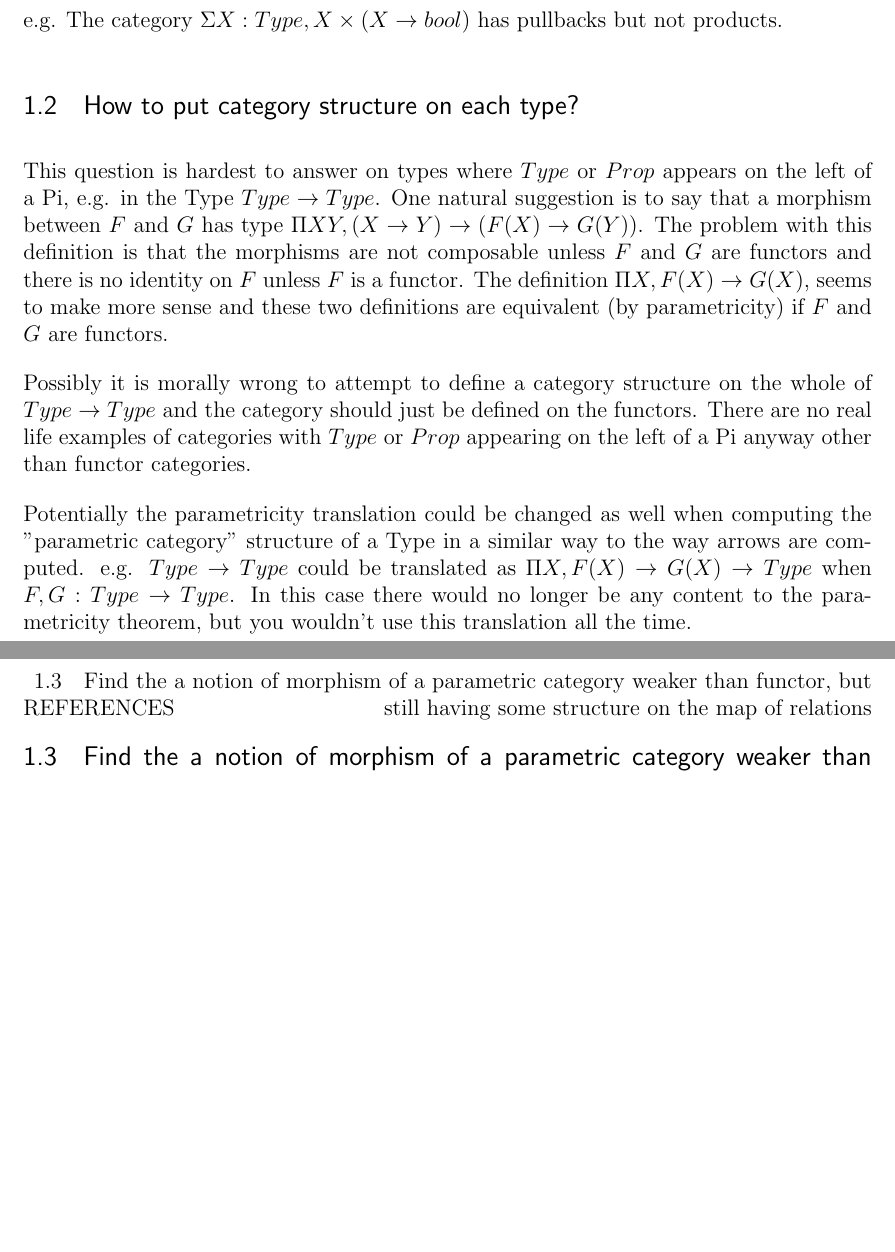
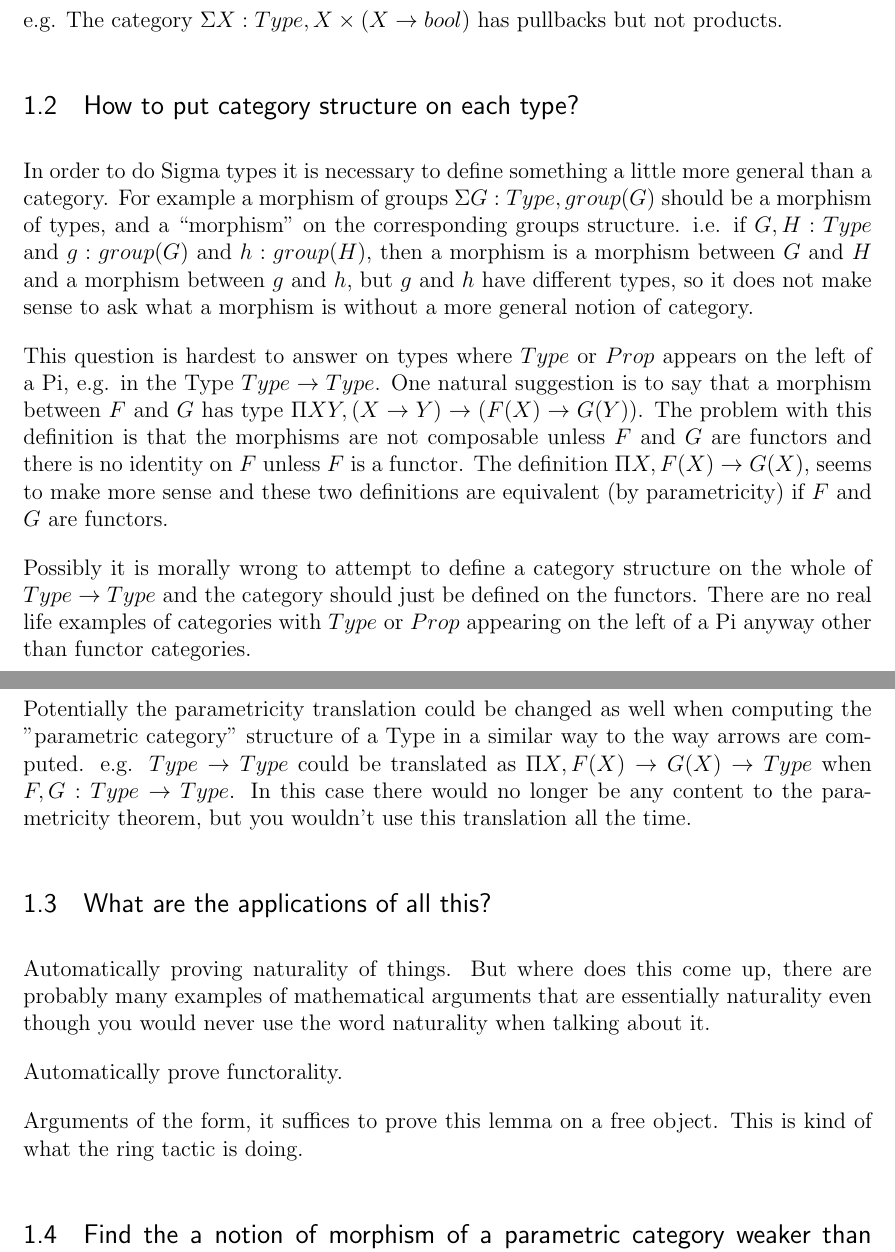
Before and after one commit to ChrisHughes24/coq-and-lean-playground, a LaTeX document (TeX/Parametricity-notes.tex): two parts of pages 1 and 2 of 2 before the commit and two parts of pages 1 and 2 of 3 after it, joined at a grey line, cut so that both start at the same text, the shorter picture padded with empty space. Compiled offline with pdfLaTeX.

Commit message:
more notes

```diff
--- a/TeX/Parametricity-notes.tex
+++ b/TeX/Parametricity-notes.tex
@@ -170,6 +170,12 @@ e.g. The category $\Sigma X : Type, X \times (X \to bool)$ has pullbacks but not
 
 \subsection{How to put category structure on each type?}
 
+In order to do Sigma types it is necessary to define something a little more general than a category.
+For example a morphism of groups $\Sigma G : Type, group(G)$ should be a morphism of types, and a ``morphism''
+on the corresponding groups structure. i.e. if $G, H : Type$ and $g : group(G)$ and $h : group(H)$,
+then a morphism is a morphism between $G$ and $H$ and a morphism between $g$ and $h$, but $g$ and $h$ have
+different types, so it does not make sense to ask what a morphism is without a more general notion of category.
+
 This question is hardest to answer on types where $Type$ or $Prop$ appears on the left of a Pi,
 e.g. in the Type $Type\rightarrow Type$. One natural suggestion is to say that a morphism between
 $F$ and $G$ has type $\Pi X Y, (X \rightarrow Y) \rightarrow (F(X) \rightarrow G(Y))$. The problem
@@ -189,6 +195,19 @@ e.g. $Type \rightarrow Type$ could be translated as
 $\Pi X, F(X) \rightarrow G(X) \rightarrow Type$ when $F,G : Type \rightarrow Type$.
 In this case there would no longer be any content to the parametricity theorem, but
 you wouldn't use this translation all the time.
+
+
+
+\subsection{What are the applications of all this?}
+
+Automatically proving naturality of things. But where does this come up, there are probably many examples
+of mathematical arguments that are essentially naturality even though you would never use the word naturality
+when talking about it.
+
+Automatically prove functorality.
+
+Arguments of the form, it suffices to prove this lemma on a free object.
+This is kind of what the ring tactic is doing.
 
 \subsection{Find the a notion of morphism of a parametric category weaker than functor, but
   still having some structure on the map of relations}
```
Also changed, not shown: TeX/Parametricity-notes.pdf, TeX/Parametricity-notes.tex (1 more changed lines).
